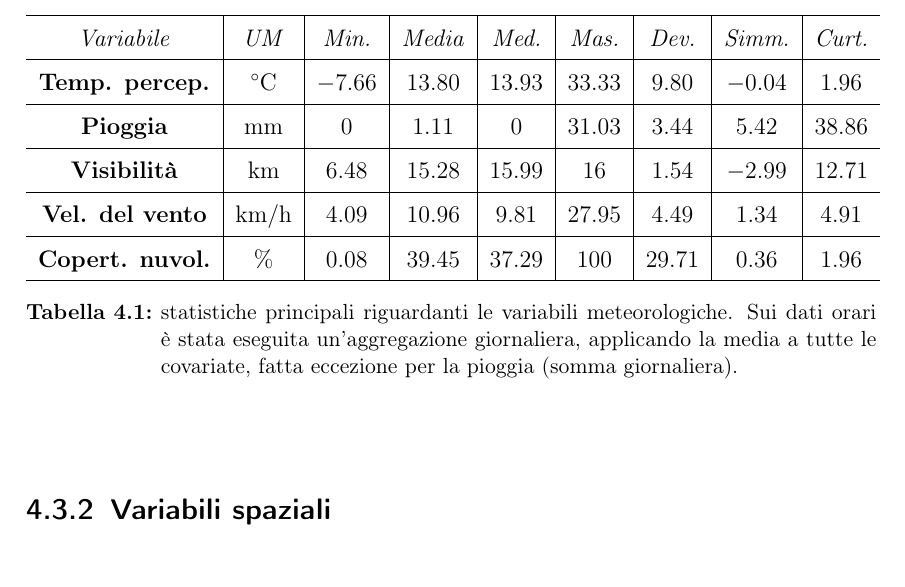
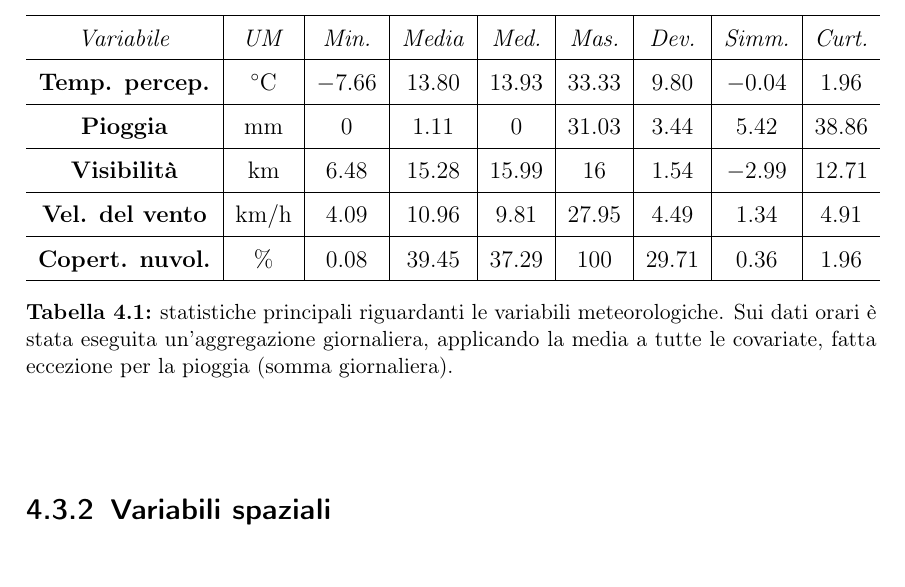
Before and after one commit to lamferzon/tesi-magistrale, a LaTeX thesis (Tesi/Sorgente.tex): part of page 38 of 43, cut so that both start at the same text. Compiled offline with pdfLaTeX.

Commit message:
Impostato lo stile plain alle didascalie delle tabelle

```diff
--- a/Tesi/Sorgente.tex
+++ b/Tesi/Sorgente.tex
@@ -46,6 +46,7 @@
 
 \usepackage{caption}
 \captionsetup[figure]{format=plain}
+\captionsetup[table]{format=plain}
 
 \begin{document}
 
```
